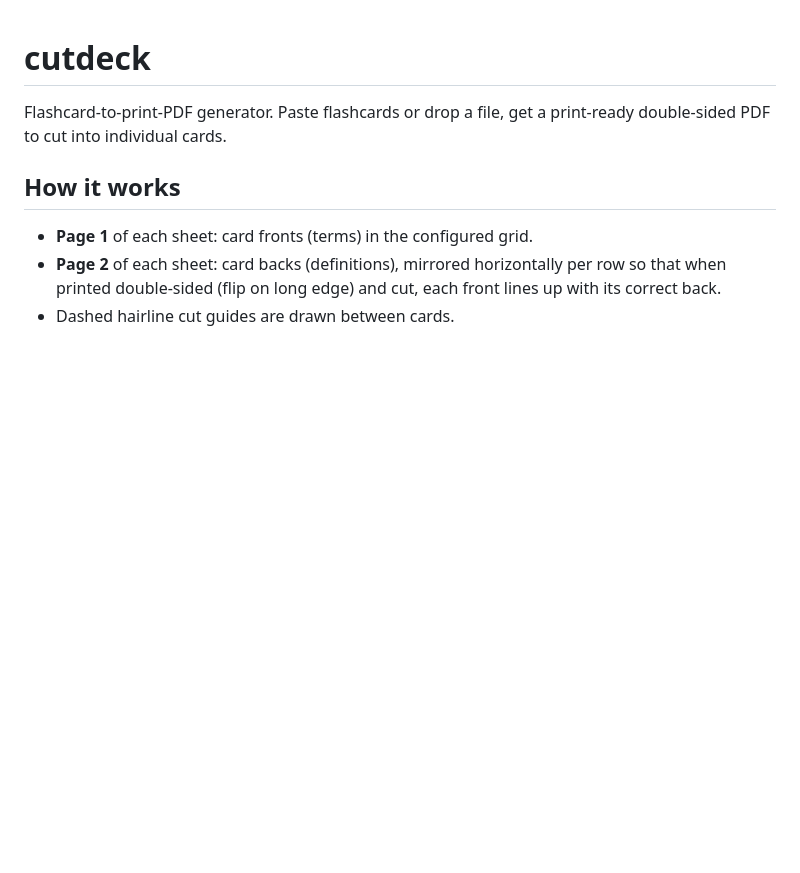
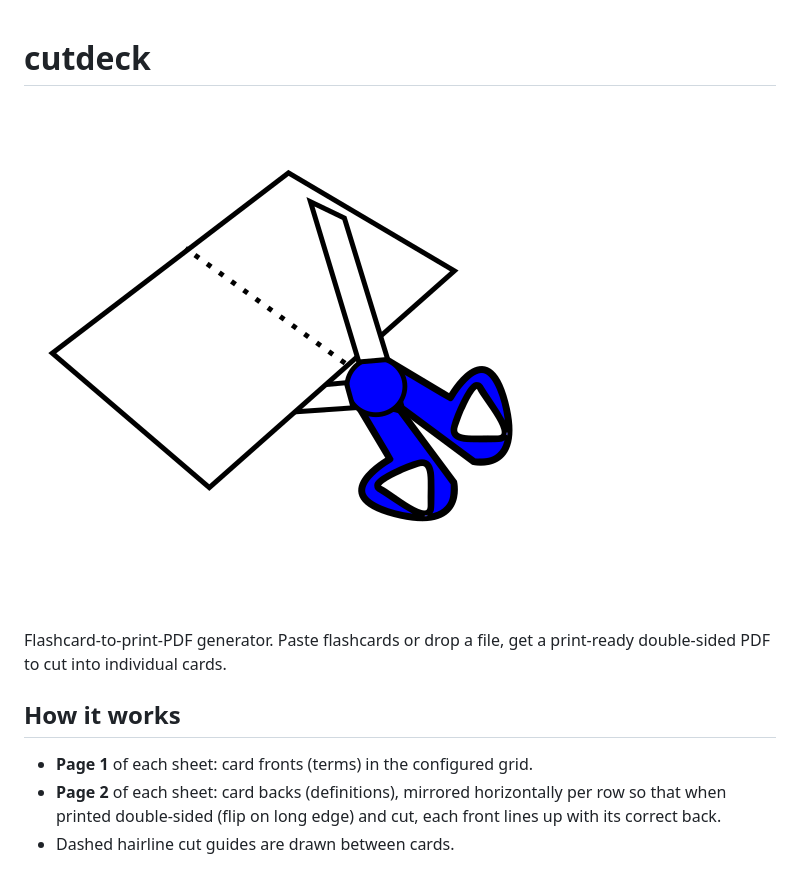
Before and after one commit to abduznik/cutdeck, a Markdown page: README.md, the part around the change. Drawn GitHub-style; pictures changed too: cutdeck.png (added); blank space fills up the shorter version.

Commit message:
Add logo as favicon and README header

```diff
--- a/README.md
+++ b/README.md
@@ -1,4 +1,6 @@
 # cutdeck
+
+![cutdeck](cutdeck.png)
 
 Flashcard-to-print-PDF generator. Paste flashcards or drop a file, get a print-ready double-sided PDF to cut into individual cards.
 
```
Also changed, not shown: 1 other file.
